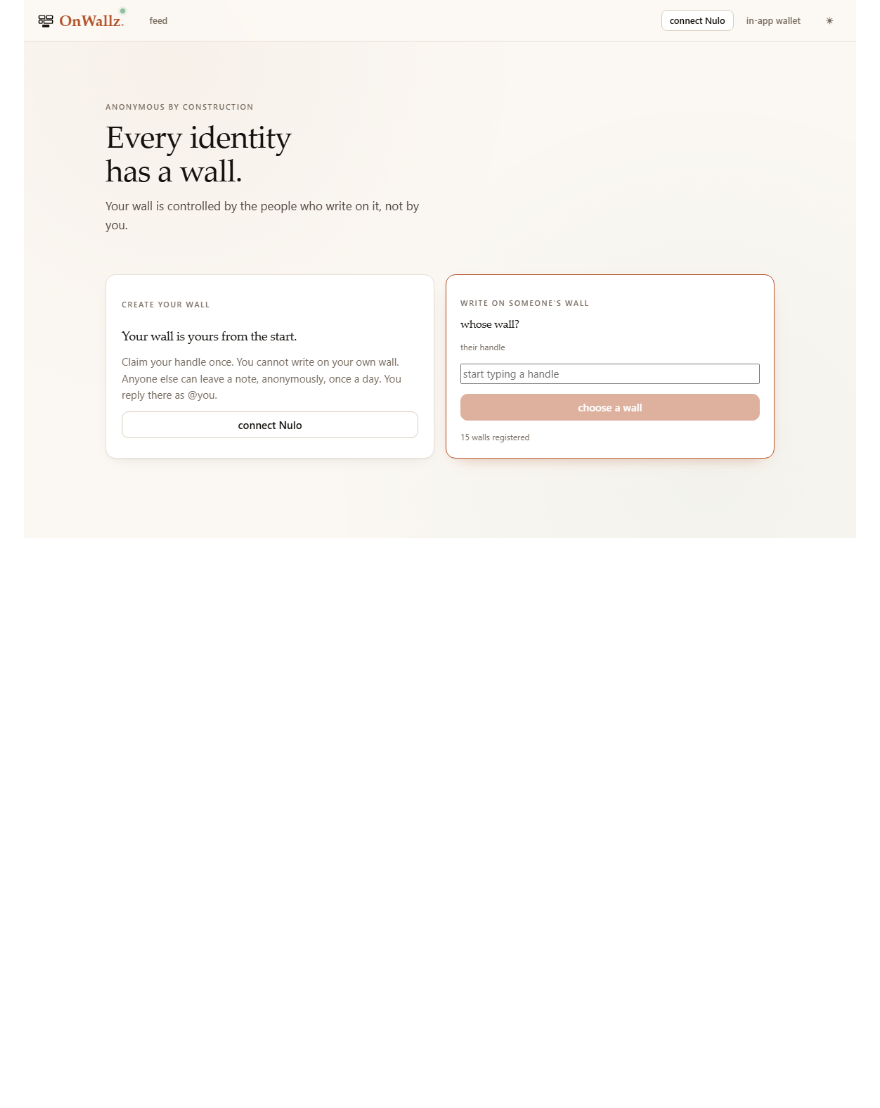
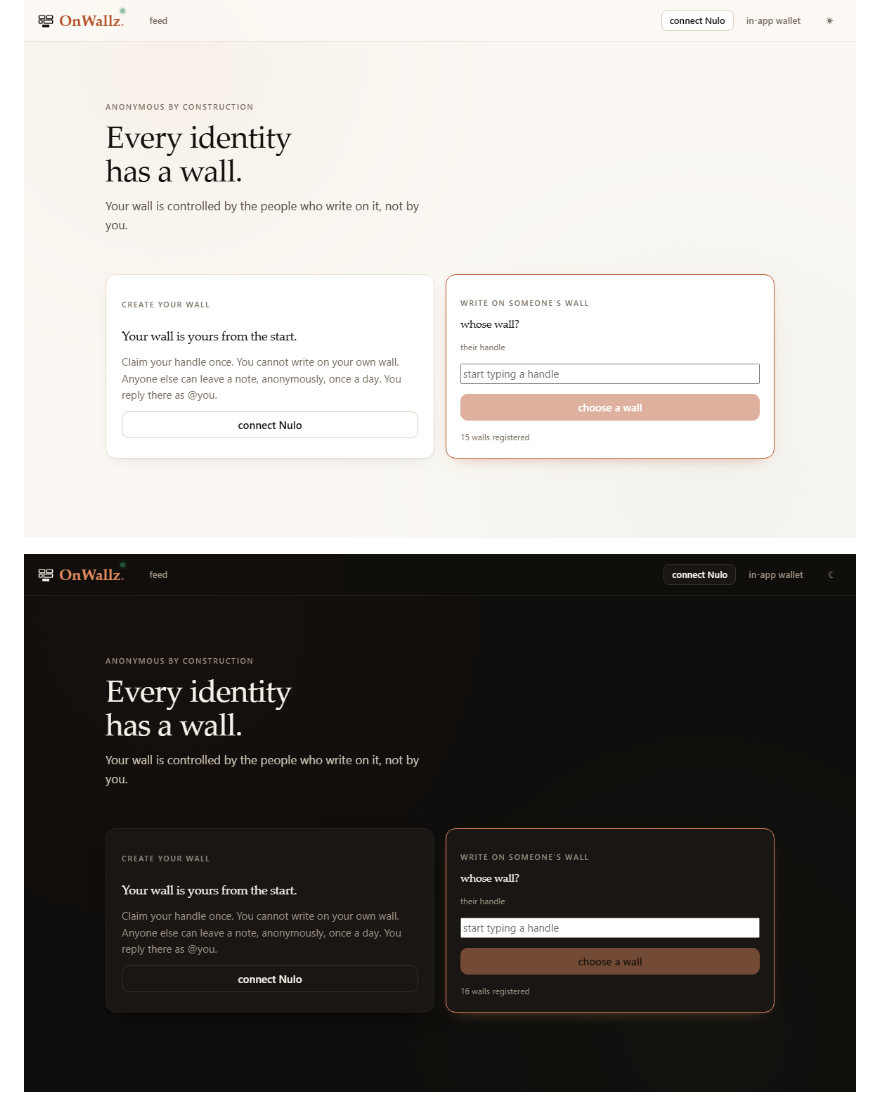
Before and after one commit to HarishMelwani/OnWallz, a Markdown page: README.md, the part around the change. Rendered like a GitHub page; pictures changed too: docs/home-dark.png (added); blank space fills up the shorter version.

Commit message:
docs: add the home page in dark mode
Third screenshot, captured from the live site with theme=dark.

```diff
--- a/README.md
+++ b/README.md
@@ -9,6 +9,8 @@ Live on Aztec testnet: https://onwallz.vercel.app
 > Your wall is controlled by the people who write on it, not by you.
 
 ![The home page](docs/home.png)
+
+![The home page in dark mode](docs/home-dark.png)
 
 ![A wall in dark mode](docs/wall-dark.png)
 
```
